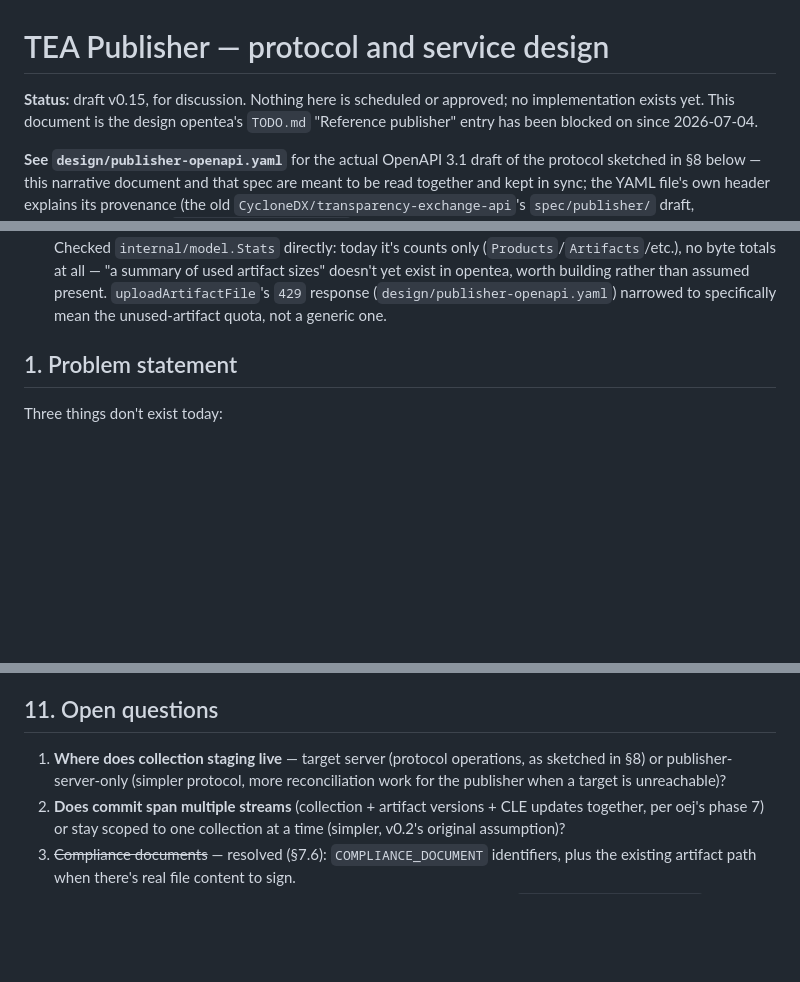
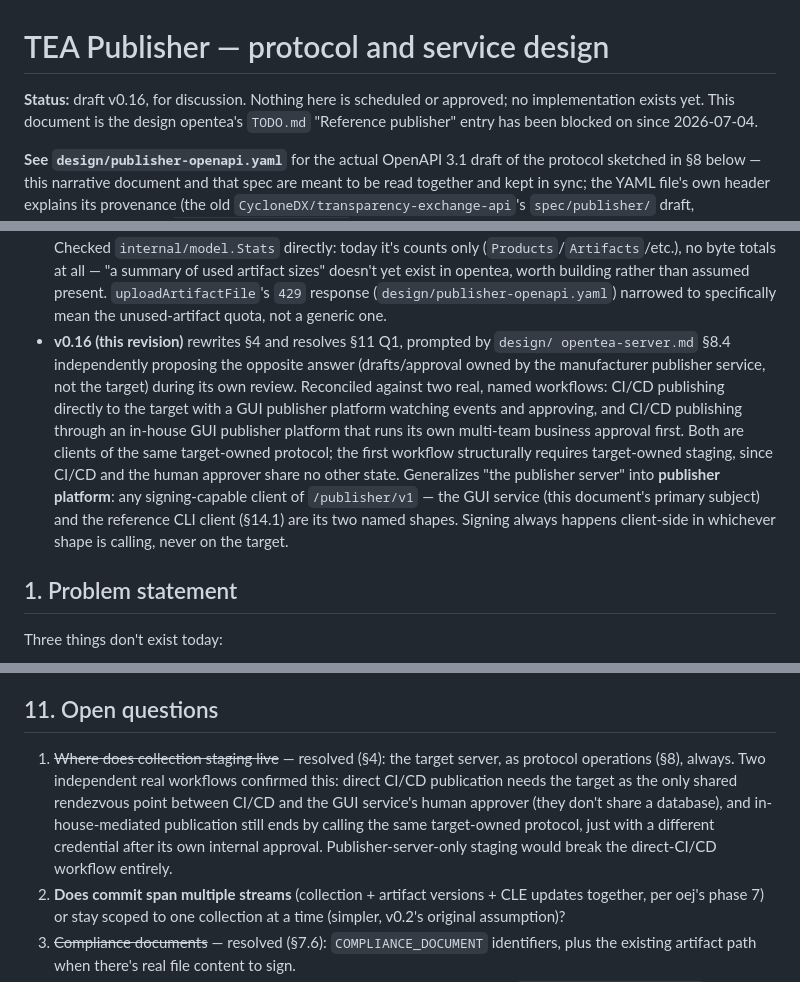
Before and after one commit to edvinanet/opentea, a Markdown page: design/publisher-service.md, 3 parts joined by grey strips. Rendered like a GitHub page; blank space fills up the shorter version.

```diff
--- a/design/publisher-service.md
+++ b/design/publisher-service.md
@@ -1,6 +1,6 @@
 # TEA Publisher — protocol and service design
 
-**Status:** draft v0.15, for discussion. Nothing here is scheduled or approved; no
+**Status:** draft v0.16, for discussion. Nothing here is scheduled or approved; no
 implementation exists yet. This document is the design opentea's `TODO.md` "Reference
 publisher" entry has been blocked on since 2026-07-04.
 
@@ -183,6 +183,18 @@ than repeated here.
   used artifact sizes" doesn't yet exist in opentea, worth building rather than assumed
   present. `uploadArtifactFile`'s `429` response (`design/publisher-openapi.yaml`)
   narrowed to specifically mean the unused-artifact quota, not a generic one.
+- **v0.16 (this revision)** rewrites §4 and resolves §11 Q1, prompted by `design/
+  opentea-server.md` §8.4 independently proposing the opposite answer (drafts/approval
+  owned by the manufacturer publisher service, not the target) during its own review.
+  Reconciled against two real, named workflows: CI/CD publishing directly to the target
+  with a GUI publisher platform watching events and approving, and CI/CD publishing
+  through an in-house GUI publisher platform that runs its own multi-team business
+  approval first. Both are clients of the same target-owned protocol; the first workflow
+  structurally requires target-owned staging, since CI/CD and the human approver share no
+  other state. Generalizes "the publisher server" into **publisher platform**: any
+  signing-capable client of `/publisher/v1` — the GUI service (this document's primary
+  subject) and the reference CLI client (§14.1) are its two named shapes. Signing always
+  happens client-side in whichever shape is calling, never on the target.
 
 ## 1. Problem statement
 
@@ -870,9 +907,13 @@ assuming away.
 
 ## 11. Open questions
 
-1. **Where does collection staging live** — target server (protocol operations, as
-   sketched in §8) or publisher-server-only (simpler protocol, more reconciliation work
-   for the publisher when a target is unreachable)?
+1. ~~Where does collection staging live~~ — resolved (§4): the target server, as protocol
+   operations (§8), always. Two independent real workflows confirmed this: direct CI/CD
+   publication needs the target as the only shared rendezvous point between CI/CD and the
+   GUI service's human approver (they don't share a database), and in-house-mediated
+   publication still ends by calling the same target-owned protocol, just with a different
+   credential after its own internal approval. Publisher-server-only staging would break
+   the direct-CI/CD workflow entirely.
 2. **Does commit span multiple streams** (collection + artifact versions + CLE updates
    together, per oej's phase 7) or stay scoped to one collection at a time (simpler,
    v0.2's original assumption)?
```
Also changed, not shown: other parts of design/publisher-service.md (+65 -40 lines), design/opentea-server.md (+23 -8 lines).
